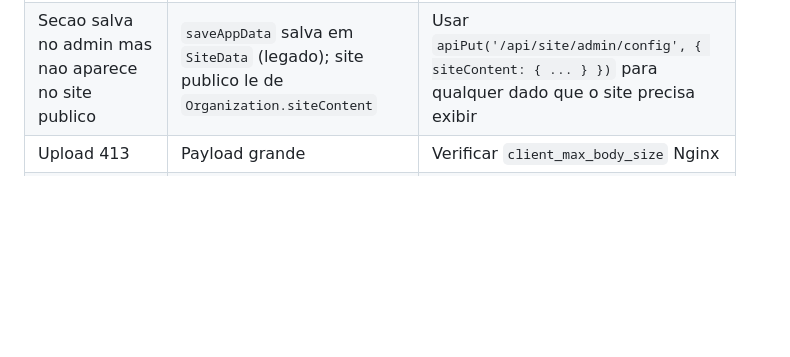
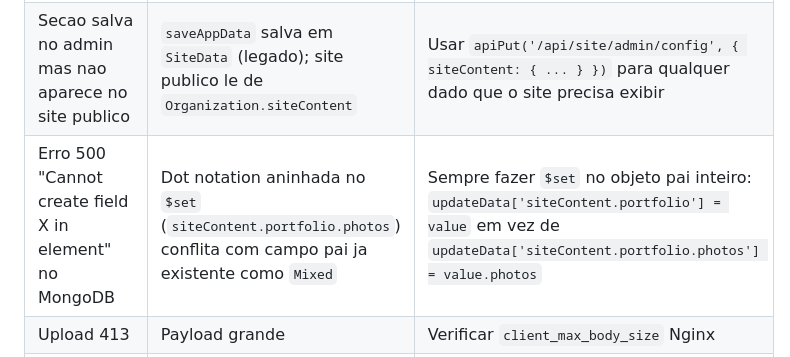
Before and after one commit to pach3c0/fs-saas, a Markdown page: CLAUDE.md, the part around the change. Rendered like a GitHub page; blank space fills up the shorter version.

Commit message:
docs: documentar erro MongoDB dot notation em campo Mixed
Co-Authored-By: Claude Sonnet 4.6 <noreply@anthropic.com>

```diff
--- a/CLAUDE.md
+++ b/CLAUDE.md
@@ -122,6 +122,7 @@ Comandos: `npm run dev` (nodemon), `npm run build:css`, `npm start`.
 | `@apply` nao funciona em runtime | So funciona no build | Nao usar fora de `tailwind-input.css` |
 | Portfolio sumido no site | Classe arbitraria nao compilada | Use `style="aspect-ratio:3/4;"`, nao `aspect-[3/4]` |
 | Secao salva no admin mas nao aparece no site publico | `saveAppData` salva em `SiteData` (legado); site publico le de `Organization.siteContent` | Usar `apiPut('/api/site/admin/config', { siteContent: { ... } })` para qualquer dado que o site precisa exibir |
+| Erro 500 "Cannot create field X in element" no MongoDB | Dot notation aninhada no `$set` (`siteContent.portfolio.photos`) conflita com campo pai ja existente como `Mixed` | Sempre fazer `$set` no objeto pai inteiro: `updateData['siteContent.portfolio'] = value` em vez de `updateData['siteContent.portfolio.photos'] = value.photos` |
 | Upload 413 | Payload grande | Verificar `client_max_body_size` Nginx |
 | Preview branco no Meu Site | Race condition slug | `await loadOrgSlug()` antes de `builderLoadPreview` |
 | Preview "Site em construcao" | `siteEnabled=false` | Sempre `_preview=1` no iframe builder |
```
